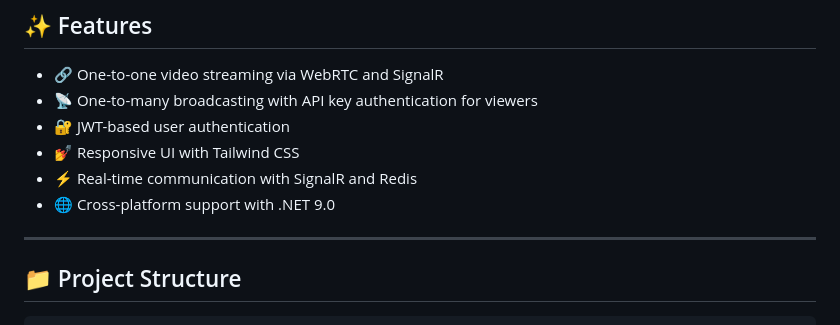
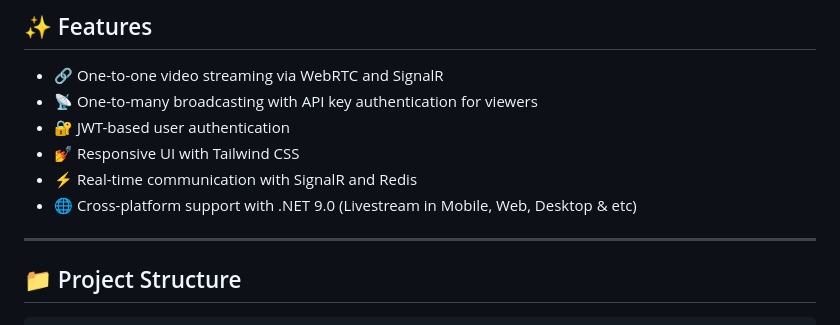
Before and after one commit to ewceniza9009/gstream, a Markdown page: README.md, the part around the change. Drawn GitHub-style.

```diff
--- a/README.md
+++ b/README.md
@@ -11,7 +11,7 @@
 - 🔐 JWT-based user authentication
 - 💅 Responsive UI with Tailwind CSS
 - ⚡ Real-time communication with SignalR and Redis
-- 🌐 Cross-platform support with .NET 9.0
+- 🌐 Cross-platform support with .NET 9.0 (Livestream in Mobile, Web, Desktop & etc)
 
 ---
 
```
